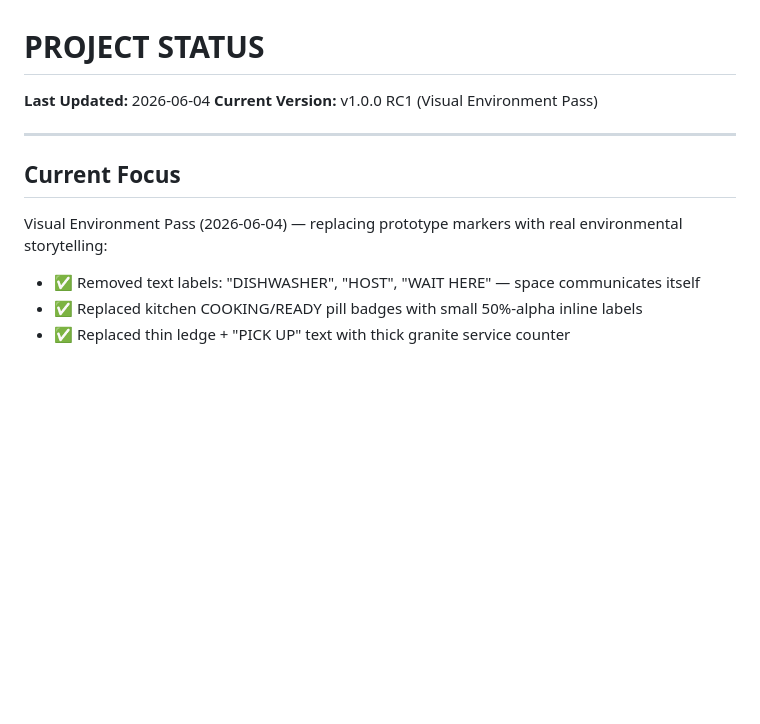
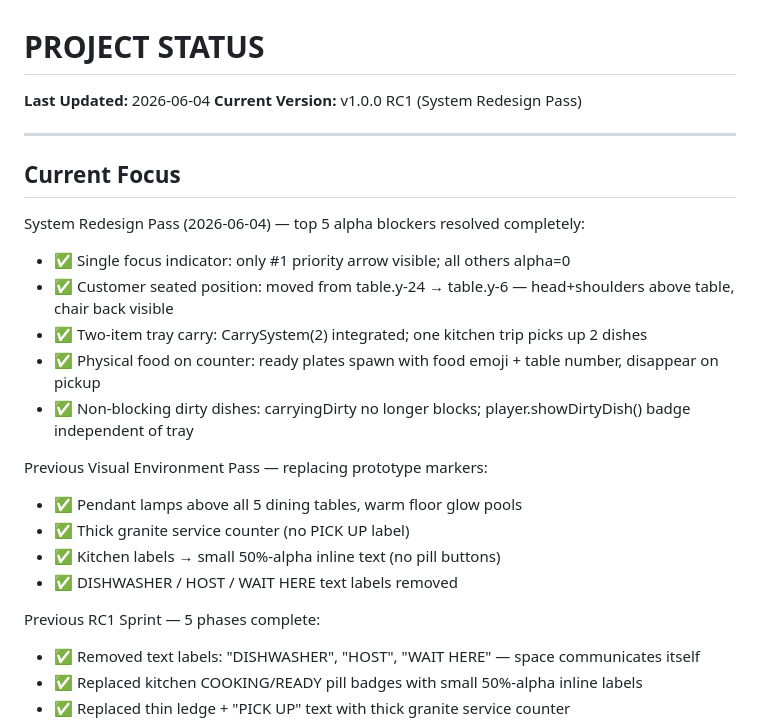
Before and after one commit to MordechaiN/TableRush, a Markdown page: PROJECT_STATUS.md, the part around the change. GitHub-like rendering; blank space fills up the shorter version.

```diff
--- a/PROJECT_STATUS.md
+++ b/PROJECT_STATUS.md
@@ -1,12 +1,25 @@
 # PROJECT STATUS
 
 **Last Updated:** 2026-06-04
-**Current Version:** v1.0.0 RC1 (Visual Environment Pass)
+**Current Version:** v1.0.0 RC1 (System Redesign Pass)
 
 ---
 
 ## Current Focus
-Visual Environment Pass (2026-06-04) — replacing prototype markers with real environmental storytelling:
+System Redesign Pass (2026-06-04) — top 5 alpha blockers resolved completely:
+- ✅ Single focus indicator: only #1 priority arrow visible; all others alpha=0
+- ✅ Customer seated position: moved from table.y-24 → table.y-6 — head+shoulders above table, chair back visible
+- ✅ Two-item tray carry: CarrySystem(2) integrated; one kitchen trip picks up 2 dishes
+- ✅ Physical food on counter: ready plates spawn with food emoji + table number, disappear on pickup
+- ✅ Non-blocking dirty dishes: carryingDirty no longer blocks; player.showDirtyDish() badge independent of tray
+
+Previous Visual Environment Pass — replacing prototype markers:
+- ✅ Pendant lamps above all 5 dining tables, warm floor glow pools
+- ✅ Thick granite service counter (no PICK UP label)
+- ✅ Kitchen labels → small 50%-alpha inline text (no pill buttons)
+- ✅ DISHWASHER / HOST / WAIT HERE text labels removed
+
+Previous RC1 Sprint — 5 phases complete:
 - ✅ Removed text labels: "DISHWASHER", "HOST", "WAIT HERE" — space communicates itself
 - ✅ Replaced kitchen COOKING/READY pill badges with small 50%-alpha inline labels
 - ✅ Replaced thin ledge + "PICK UP" text with thick granite service counter
```
Also changed, not shown: CHANGELOG.md (+16 -0 lines), MEMORY.md (+12 -1 lines).
